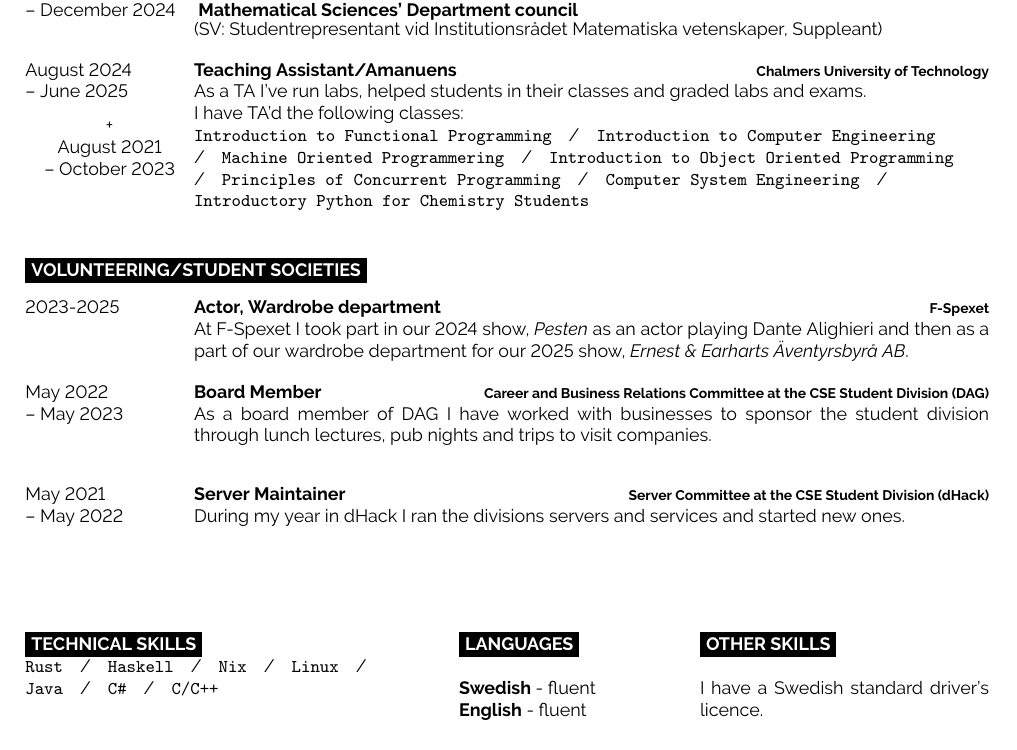
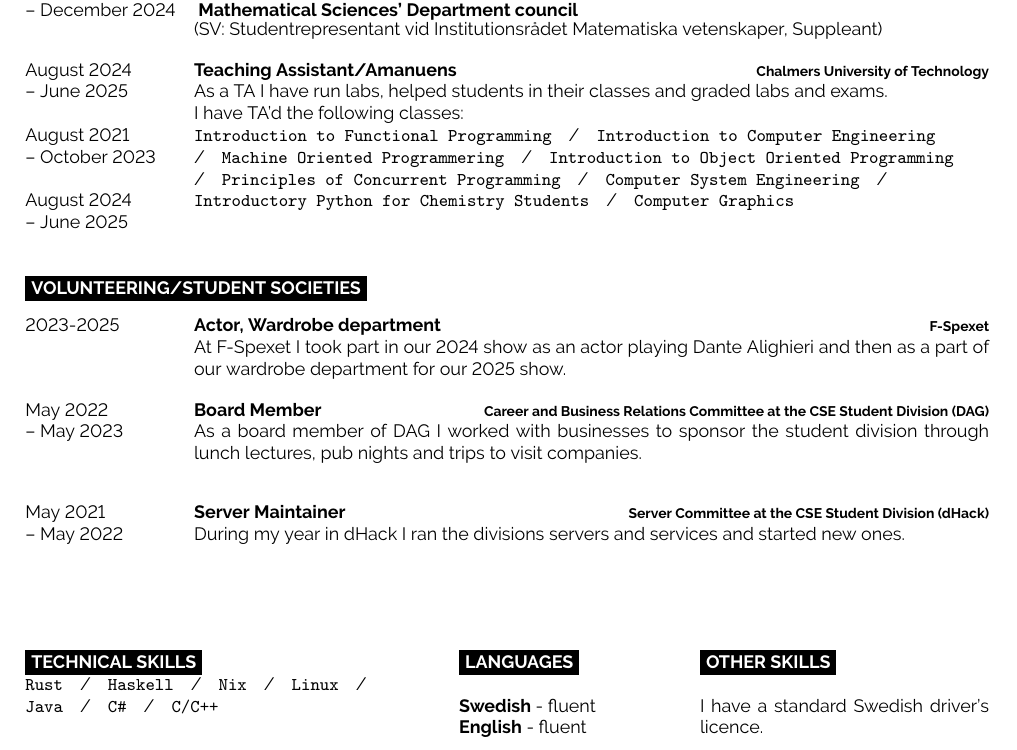
Before and after one commit to SKyletoft/cv, a LaTeX document (en.tex): part of the page, cut so that both start at the same text. Compiled offline with pdfLaTeX.

Commit message:
en: Jag vet inte ens

```diff
--- a/en.tex
+++ b/en.tex
@@ -68,11 +68,11 @@
 		{Chalmers University of Technology}
 		{(SV: Studentrepresentant vid Institutionsrådet Matematiska vetenskaper, Suppleant)}
 	\entry
-		{August 2024 \\-- June 2025\center{+}\\ August 2021 \\-- October 2023}
+		{August 2024 \\-- June 2025\\\\ August 2021 \\-- October 2023\\\\ August 2024\\-- June 2025}
 		{Teaching Assistant/Amanuens}
 		{Chalmers University of Technology}
 		{
-			As a TA I've run labs, helped students in their classes and
+			As a TA I have run labs, helped students in their classes and
 			graded labs and exams.\\ I have TA'd the following classes:\\
 			\texttt{Introduction to Functional Programming}\slashsep
 			\texttt{Introduction to Computer Engineering}\slashsep
@@ -80,7 +80,8 @@
 			\texttt{Introduction to Object Oriented Programming}\slashsep
 			\texttt{Principles of Concurrent Programming}\slashsep
 			\texttt{Computer System Engineering}\slashsep
-			\texttt{Introductory Python for Chemistry Students}
+			\texttt{Introductory Python for Chemistry Students}\slashsep
+			\texttt{Computer Graphics}
 		}
 \end{entrylist}
 \cvsect{Volunteering/Student societies}
@@ -90,21 +91,20 @@
 		{Actor, Wardrobe department}
 		{F-Spexet}
 		{
-			At F-Spexet I took part in our 2024 show,
-			\textit{Pesten} as an actor playing Dante
-			Alighieri and then as a part of our wardrobe
-			department for our 2025 show, \textit{Ernest
-			  \& Earharts Äventyrsbyrå AB}.
+			At F-Spexet I took part in our 2024 show as an
+			actor playing Dante Alighieri and then as a
+			part of our wardrobe department for our 2025
+			show.
 		}
 	\entry
 		{May 2022 \\-- May 2023}
 		{Board Member}
 		{Career and Business Relations Committee at the CSE Student Division (DAG)}
 		{
-			As a board member of DAG I have worked with
-			businesses to sponsor the student division through
-			lunch lectures, pub nights and trips to visit
-			companies.\\
+			As a board member of DAG I worked with
+			businesses to sponsor the student division
+			through lunch lectures, pub nights and trips
+			to visit companies.\\
 		}
 	\entry
 		{May 2021 \\-- May 2022}
@@ -140,6 +140,6 @@
 \begin{minipage}[t]{0.3\textwidth}
 	\vspace{-\baselineskip}
 	\cvsect{Other skills}
-	\\I have a Swedish standard driver's licence.
+	\\I have a standard Swedish driver's licence.
 \end{minipage}
 \end{document}
```
